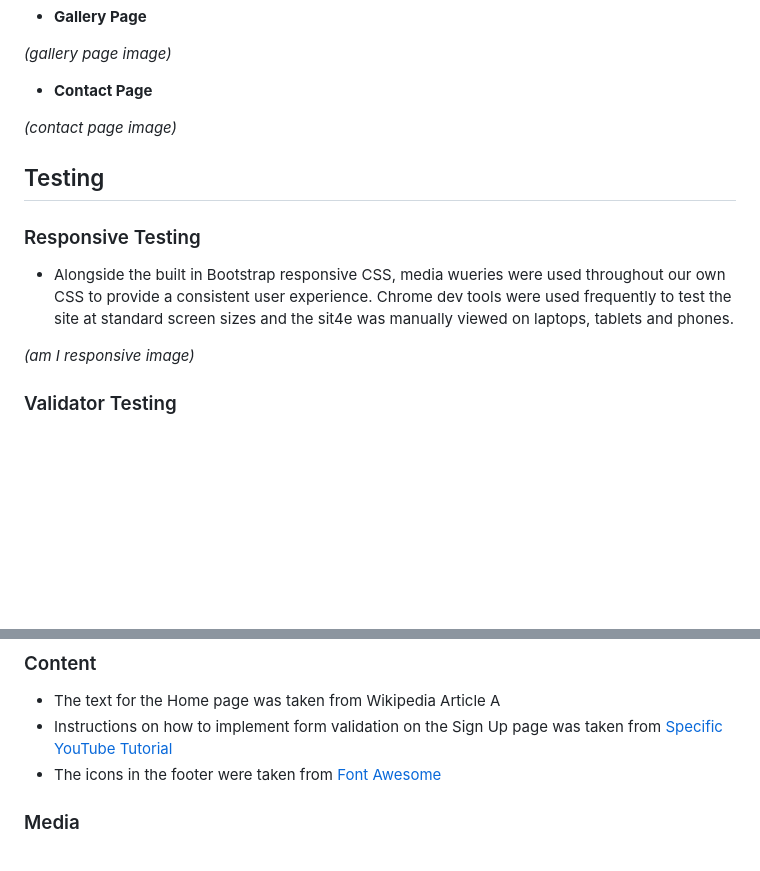
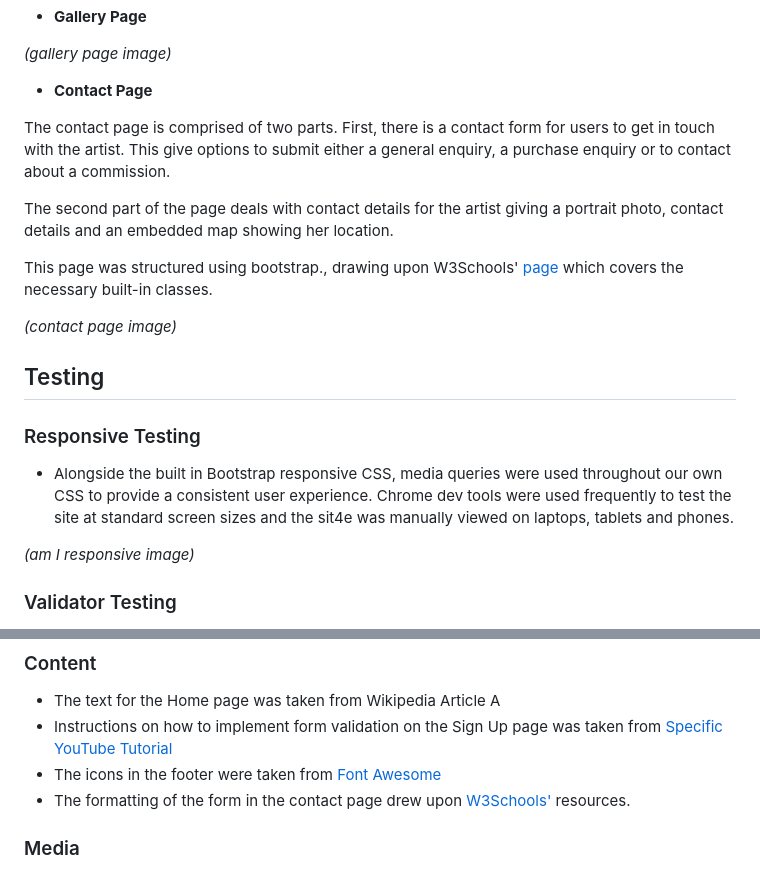
Before and after one commit to mbriscoe/Ethereal-Expressions, a Markdown page: README.md, 2 parts joined by grey strips. Rendered like a GitHub page; blank space fills up the shorter version.

Commit message:
Added contact form documentation.

```diff
--- a/README.md
+++ b/README.md
@@ -65,6 +65,11 @@ _(gallery page image)_
 
 - **Contact Page**
 
+The contact page is comprised of two parts. First, there is a contact form for users to get in touch with the artist. This give options to submit either a general enquiry, a purchase enquiry or to contact about a commission.
+
+The second part of the page deals with contact details for the artist giving a portrait photo, contact details and an embedded map showing her location.
+
+This page was structured using bootstrap., drawing upon W3Schools' [page](https://www.w3schools.com/bootstrap/bootstrap_forms.asp) which covers the necessary built-in classes.
 
 
 
@@ -76,7 +81,7 @@ _(contact page image)_
 
 ### Responsive Testing
 
-- Alongside the built in Bootstrap responsive CSS, media wueries were used throughout our own CSS to provide a consistent user experience. Chrome dev tools were used frequently to test the site at standard screen sizes and the sit4e was manually viewed on laptops, tablets and phones.
+- Alongside the built in Bootstrap responsive CSS, media queries were used throughout our own CSS to provide a consistent user experience. Chrome dev tools were used frequently to test the site at standard screen sizes and the sit4e was manually viewed on laptops, tablets and phones.
 
 
 _(am I responsive image)_
@@ -115,6 +120,7 @@ You can break the credits section up into Content and Media, depending on what y
 - The text for the Home page was taken from Wikipedia Article A
 - Instructions on how to implement form validation on the Sign Up page was taken from [Specific YouTube Tutorial](https://www.youtube.com/)
 - The icons in the footer were taken from [Font Awesome](https://fontawesome.com/)
+- The formatting of the form in the contact page drew upon [W3Schools'](https://www.w3schools.com/bootstrap/bootstrap_forms.asp) resources.
 
 ### Media
 
```
